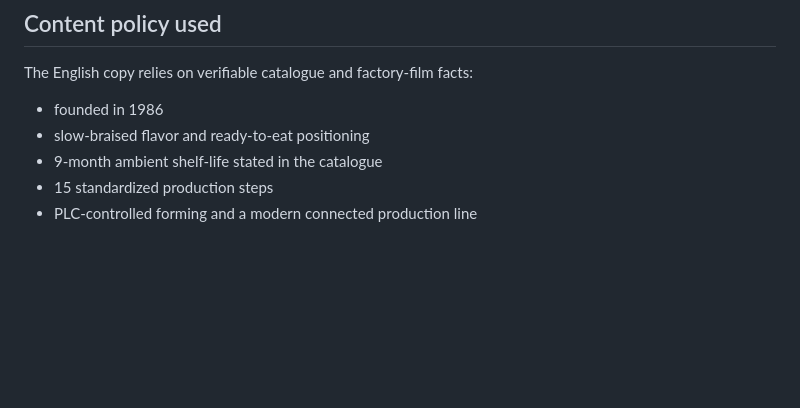
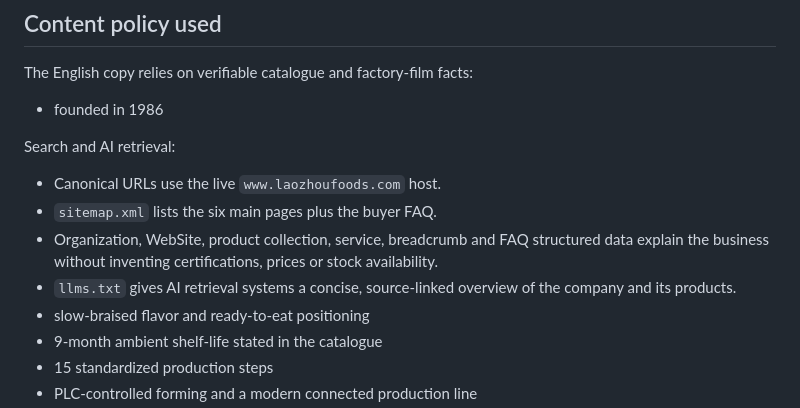
Before and after one commit to diqpet-oss/laozhoufoods, a Markdown page: README.md, the part around the change. Rendered like a GitHub page; blank space fills up the shorter version.

Commit message:
Improve SEO and AI search discovery

```diff
--- a/README.md
+++ b/README.md
@@ -64,6 +64,13 @@ Replace or verify the following with the brand owner. These are intentionally no
 The English copy relies on verifiable catalogue and factory-film facts:
 
 - founded in 1986
+
+Search and AI retrieval:
+
+- Canonical URLs use the live `www.laozhoufoods.com` host.
+- `sitemap.xml` lists the six main pages plus the buyer FAQ.
+- Organization, WebSite, product collection, service, breadcrumb and FAQ structured data explain the business without inventing certifications, prices or stock availability.
+- `llms.txt` gives AI retrieval systems a concise, source-linked overview of the company and its products.
 - slow-braised flavor and ready-to-eat positioning
 - 9-month ambient shelf-life stated in the catalogue
 - 15 standardized production steps
```
